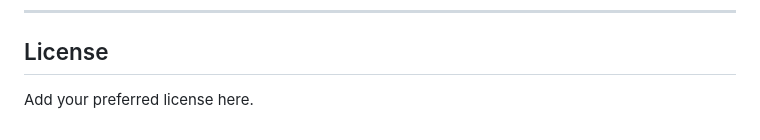
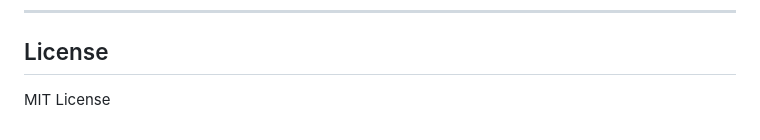
Before and after one commit to Damonpnl/Combinatorial-Layer-for-LLM-Wikis, a Markdown page: README.md, the part around the change. Rendered like a GitHub page.

```diff
--- a/README.md
+++ b/README.md
@@ -465,4 +465,4 @@ Do not trade rigor for novelty.
 
 ## License
 
-Add your preferred license here.
+MIT License
```
